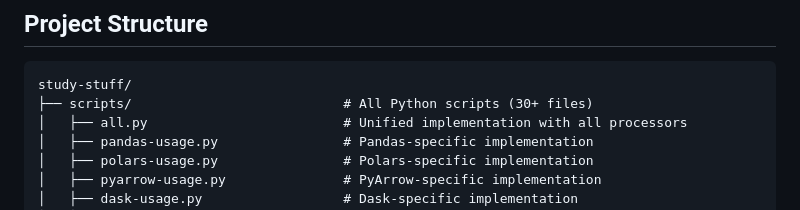
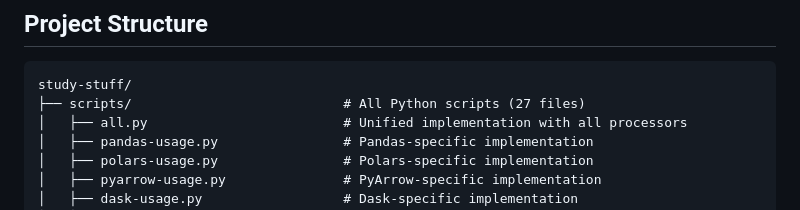
Before and after one commit to Zirubihara/study-stuff, a Markdown page: CLAUDE.md, the part around the change. Drawn GitHub-style.

````diff
--- a/CLAUDE.md
+++ b/CLAUDE.md
@@ -6,7 +6,7 @@ This project benchmarks different Python data processing libraries (Pandas, Pola
 ## Project Structure
 ```
 study-stuff/
-├── scripts/                           # All Python scripts (30+ files)
+├── scripts/                           # All Python scripts (27 files)
 │   ├── all.py                         # Unified implementation with all processors
 │   ├── pandas-usage.py                # Pandas-specific implementation
 │   ├── polars-usage.py                # Polars-specific implementation
````
Also changed, not shown: README.md (+1 -1 lines).
